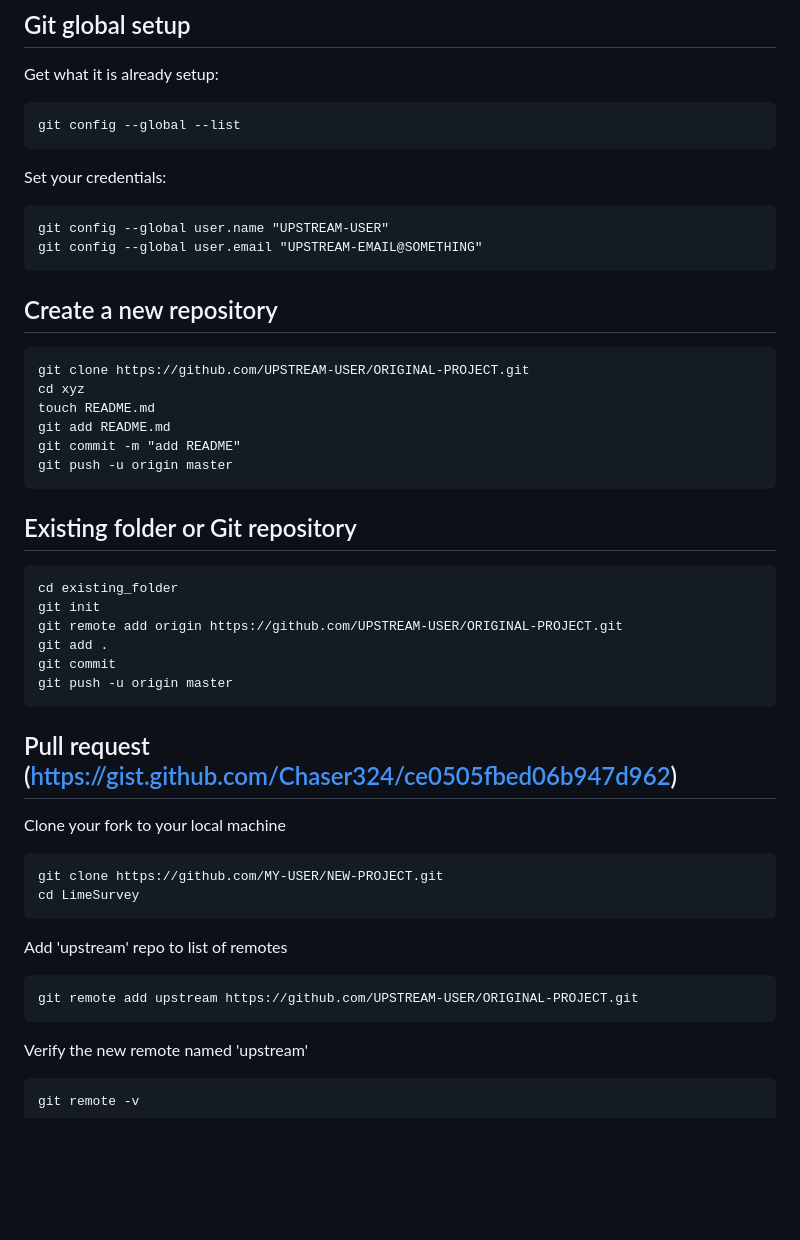
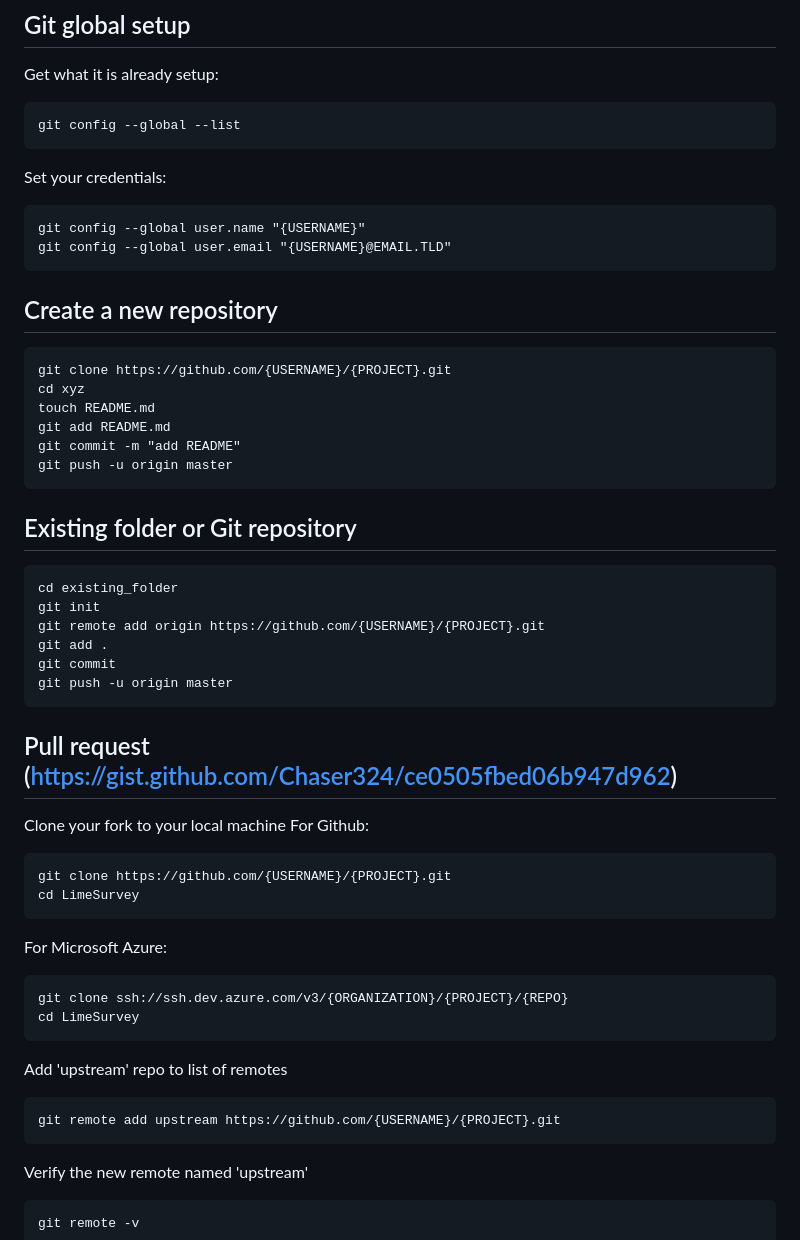
Before and after one commit to c4xp/Devops01, a Markdown page: gitutil.md, the part around one of its changes. Rendered like a GitHub page; blank space fills up the shorter version.

````diff
--- a/gitutil.md
+++ b/gitutil.md
@@ -66,14 +66,14 @@ git config --global --list
 
 Set your credentials:
 ```
-git config --global user.name "UPSTREAM-USER"
-git config --global user.email "UPSTREAM-EMAIL@SOMETHING"
+git config --global user.name "{USERNAME}"
+git config --global user.email "{USERNAME}@EMAIL.TLD"
 ```
 
 ## Create a new repository
 
 ```
-git clone https://github.com/UPSTREAM-USER/ORIGINAL-PROJECT.git
+git clone https://github.com/{USERNAME}/{PROJECT}.git
 cd xyz
 touch README.md
 git add README.md
@@ -86,7 +86,7 @@ git push -u origin master
 ```
 cd existing_folder
 git init
-git remote add origin https://github.com/UPSTREAM-USER/ORIGINAL-PROJECT.git
+git remote add origin https://github.com/{USERNAME}/{PROJECT}.git
 git add .
 git commit
 git push -u origin master
@@ -95,14 +95,21 @@ git push -u origin master
 ## Pull request (https://gist.github.com/Chaser324/ce0505fbed06b947d962)
 
 Clone your fork to your local machine
+For Github:
 ```
-git clone https://github.com/MY-USER/NEW-PROJECT.git
+git clone https://github.com/{USERNAME}/{PROJECT}.git
+cd LimeSurvey
+```
+
+For Microsoft Azure:
+```
+git clone ssh://ssh.dev.azure.com/v3/{ORGANIZATION}/{PROJECT}/{REPO}
 cd LimeSurvey
 ```
 
 Add 'upstream' repo to list of remotes
 ```
-git remote add upstream https://github.com/UPSTREAM-USER/ORIGINAL-PROJECT.git
+git remote add upstream https://github.com/{USERNAME}/{PROJECT}.git
 ```
 
 Verify the new remote named 'upstream'
````
Also changed, not shown: other parts of gitutil.md (+13 -7 lines).
